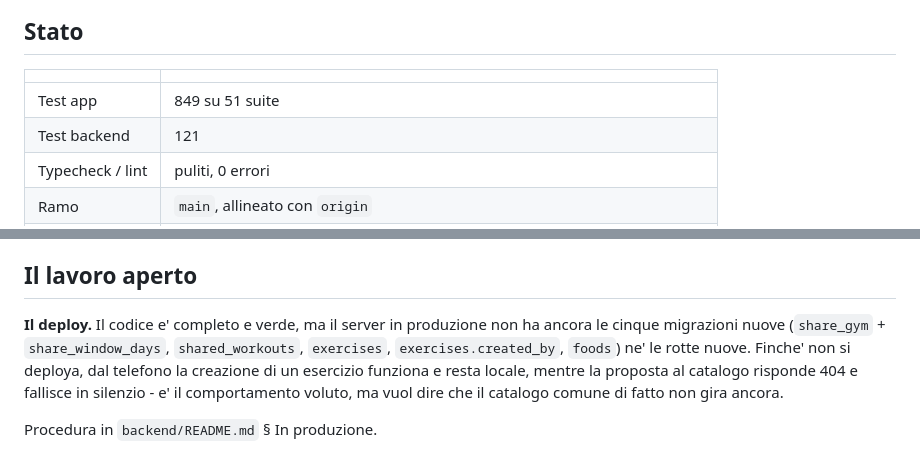
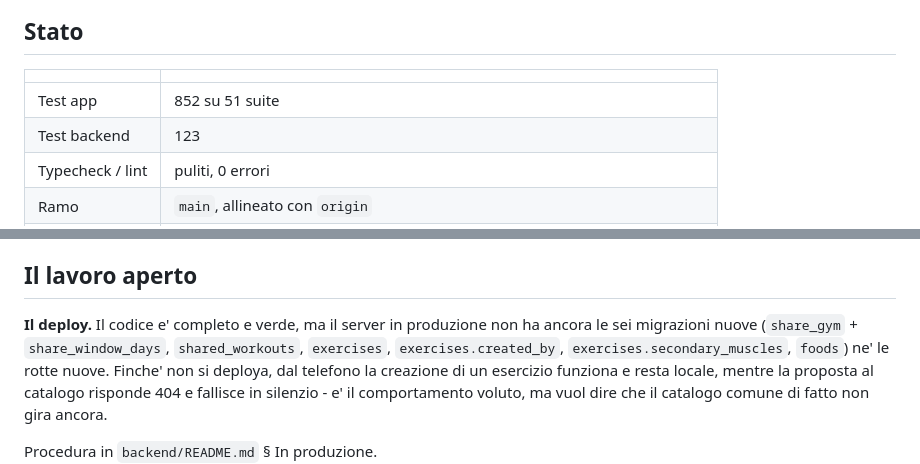
Before and after one commit to GeneralKoski/KalTrack, a Markdown page: HANDOFF.md, 2 parts joined by grey strips. GitHub-like rendering.

Commit message:
docs: record the paging and the sixth migration
The endpoint table said nothing about `after` or `next`, so anyone writing a
client would have read the first two hundred entries and believed that was the
whole catalogue. The handoff was one migration short of what the deploy has to
apply.

```diff
--- a/HANDOFF.md
+++ b/HANDOFF.md
@@ -14,8 +14,8 @@ stati chiusi il 30 agosto 2026: resta aperto un pezzo solo, e piccolo.
 
 | | |
 |---|---|
-| Test app | 849 su 51 suite |
-| Test backend | 121 |
+| Test app | 852 su 51 suite |
+| Test backend | 123 |
 | Typecheck / lint | puliti, 0 errori |
 | Ramo | `main`, allineato con `origin` |
 | Server | `kaltrack.martin-trajkovski.it`, healthy, ultimo deploy allineato al codice |
@@ -42,9 +42,9 @@ serve, si reimposta da Impostazioni > Reimposta password, oppure con
 ## Il lavoro aperto
 
 **Il deploy.** Il codice e' completo e verde, ma il server in produzione non ha
-ancora le cinque migrazioni nuove (`share_gym` + `share_window_days`,
-`shared_workouts`, `exercises`, `exercises.created_by`, `foods`) ne' le rotte
-nuove. Finche' non si deploya, dal
+ancora le sei migrazioni nuove (`share_gym` + `share_window_days`,
+`shared_workouts`, `exercises`, `exercises.created_by`,
+`exercises.secondary_muscles`, `foods`) ne' le rotte nuove. Finche' non si deploya, dal
 telefono la creazione di un esercizio funziona e resta locale, mentre la
 proposta al catalogo risponde 404 e fallisce in silenzio - e' il comportamento
 voluto, ma vuol dire che il catalogo comune di fatto non gira ancora.
```
Also changed, not shown: backend/README.md (+2 -2 lines).
